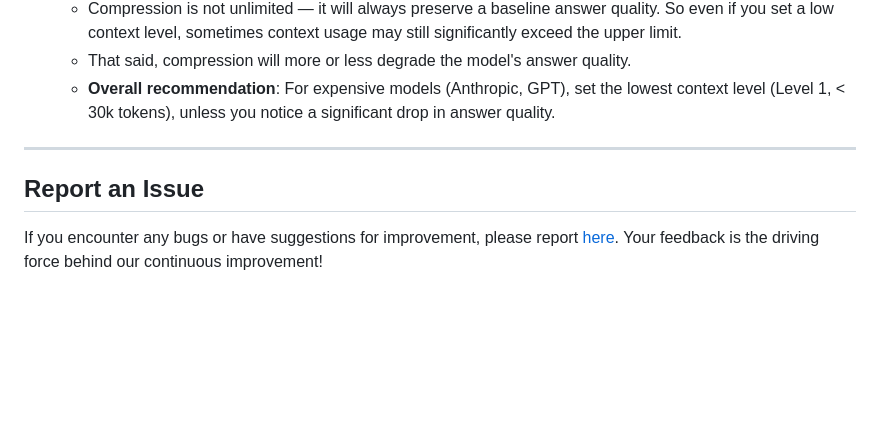
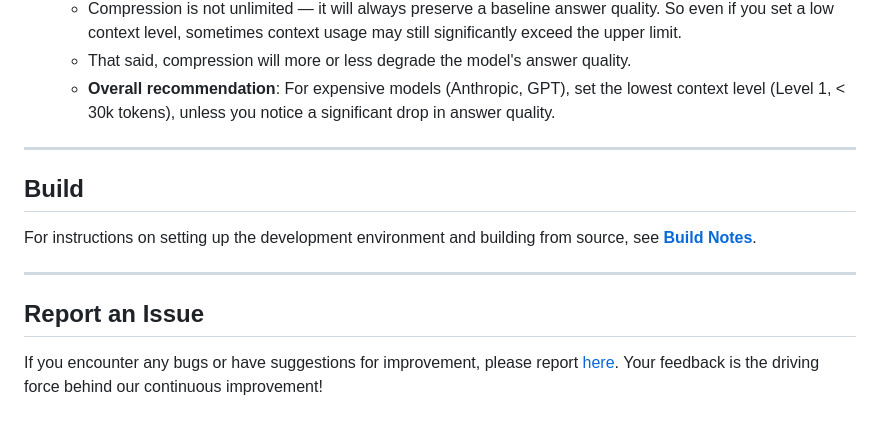
Before and after one commit to ixnehc/LazyBug-Copilot, a Markdown page: ReadMe.md, the part around one of its changes. Drawn GitHub-style; blank space fills up the shorter version.

Commit message:
Add Build Notes link, update issue URL to LazyBug-Copilot

```diff
--- a/ReadMe.md
+++ b/ReadMe.md
@@ -138,5 +138,11 @@ _See [patchnotes.md](doc/patchnotes.md) for full version history._
 
 ---
 
+## Build
+
+For instructions on setting up the development environment and building from source, see **[Build Notes](doc/buildnotes.md)**.
+
+---
+
 ## Report an Issue
 
```
Also changed, not shown: other parts of ReadMe.md (+1 -1 lines), doc/ReadMe_cn.md (+7 -1 lines).
